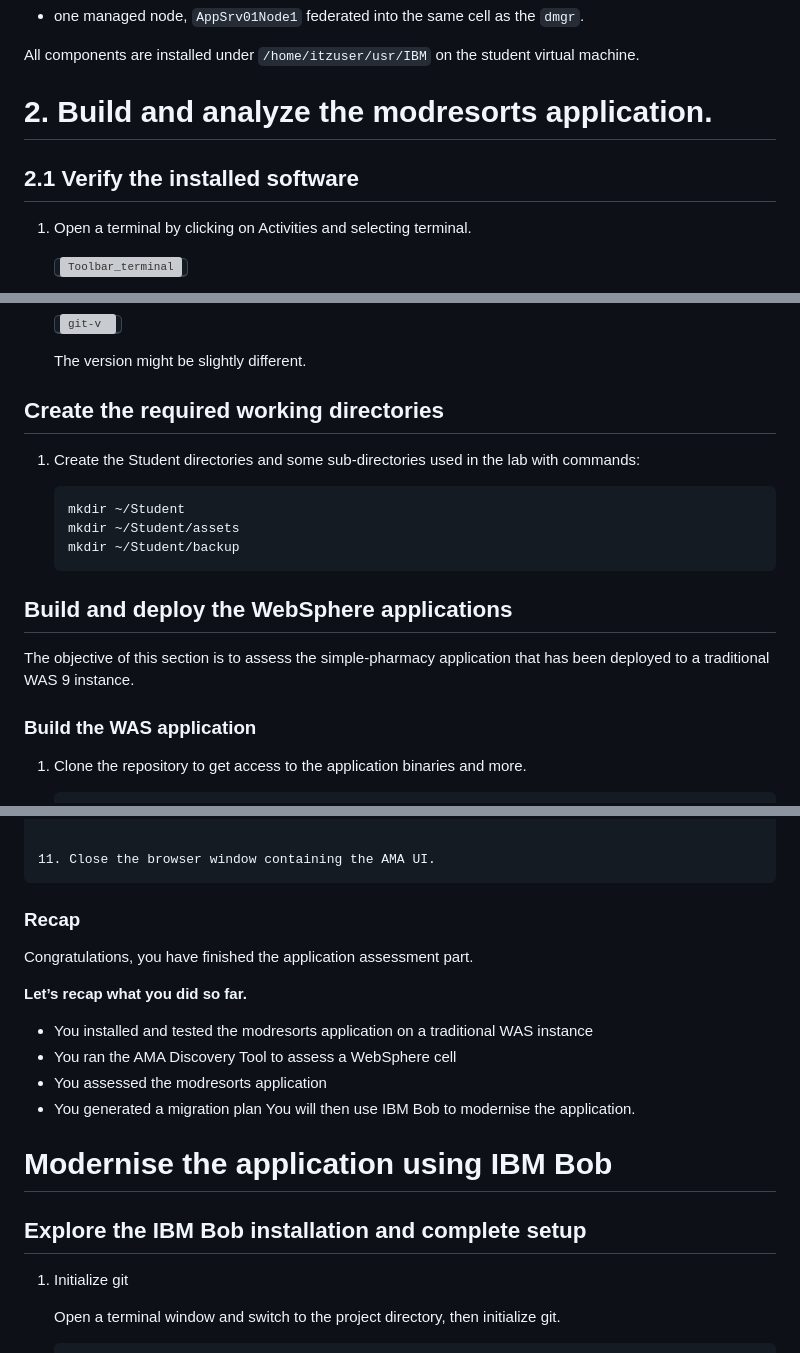
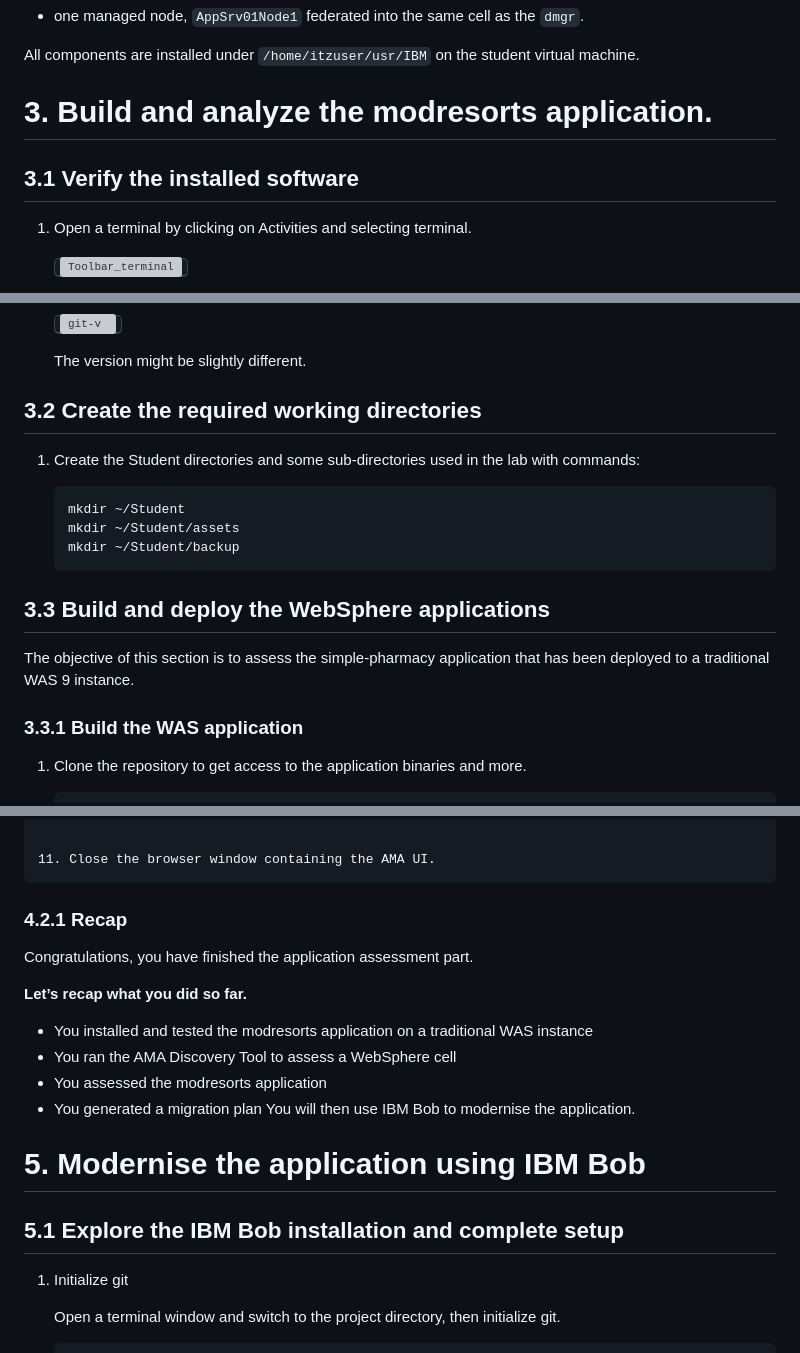
Before and after one commit to Emily-Jiang/tx-more-lab-2026, a Markdown page: README.md, 3 parts joined by grey strips. Rendered like a GitHub page; grey boxes are pictures that could not be loaded.

```diff
--- a/README.md
+++ b/README.md
@@ -50,9 +50,9 @@ In addition, the environment is preconfigured with the following profiles and se
 All components are installed under `/home/itzuser/usr/IBM` on the student virtual machine.
 
 
-# 2. Build and analyze the modresorts application.
+# 3. Build and analyze the modresorts application.
 
-## 2.1 Verify the installed software
+## 3.1 Verify the installed software
 
 1. Open a terminal by clicking on Activities and selecting terminal.
 
@@ -80,7 +80,7 @@ All components are installed under `/home/itzuser/usr/IBM` on the student virtua
 
     The version might be slightly different.
 
-## Create the required working directories
+## 3.2 Create the required working directories
 
 1. Create the Student directories and some sub-directories used in the lab with commands:
 
@@ -88,11 +88,11 @@ All components are installed under `/home/itzuser/usr/IBM` on the student virtua
        mkdir ~/Student/assets
        mkdir ~/Student/backup
 
-## Build and deploy the WebSphere applications
+## 3.3 Build and deploy the WebSphere applications
 
 The objective of this section is to assess the simple-pharmacy application that has been deployed to a traditional WAS 9 instance.
 
-### Build the WAS application
+### 3.3.1 Build the WAS application
 
 1. Clone the repository to get access to the application binaries and more.
 
@@ -363,7 +363,7 @@ You can see the assessment details for the 4 applications and the efforts to mod
 
     11. Close the browser window containing the AMA UI.
 
-### Recap
+### 4.2.1 Recap
 
 Congratulations, you have finished the application assessment part.
 
@@ -375,9 +375,9 @@ Congratulations, you have finished the application assessment part.
 - You generated a migration plan
 You will then use IBM Bob to modernise the application.
 
-# Modernise the application using IBM Bob
+# 5. Modernise the application using IBM Bob
 
-## Explore the IBM Bob installation and complete setup
+## 5.1 Explore the IBM Bob installation and complete setup
 
 1. Initialize git
 
```
Also changed, not shown: other parts of README.md (+17 -17 lines).
